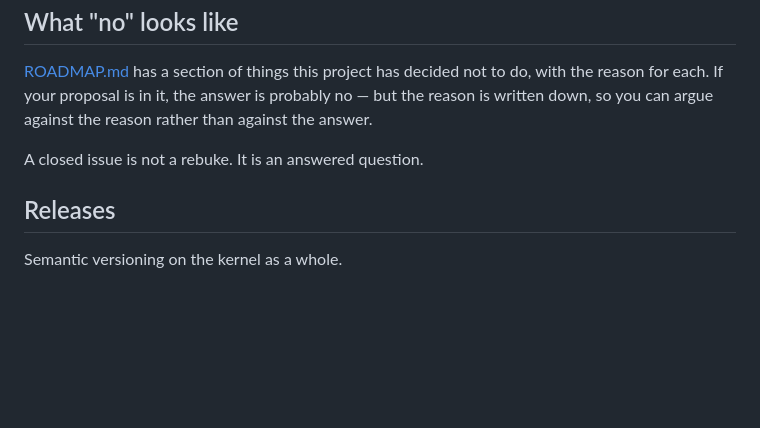
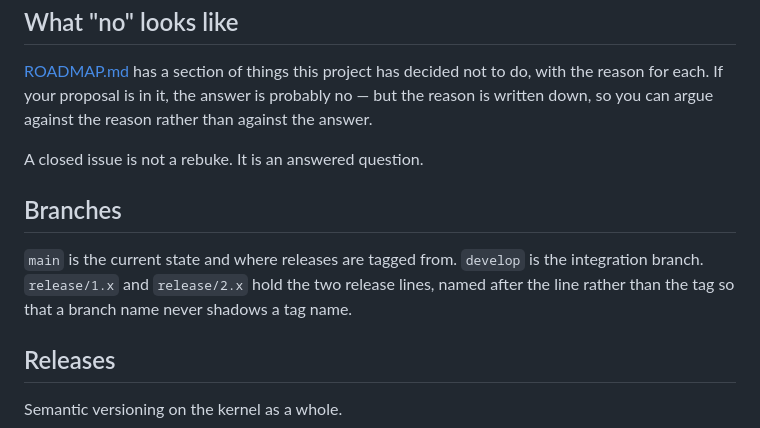
Before and after one commit to ni-sh-a-char/RESENTMENT---kernel, a Markdown page: GOVERNANCE.md, the part around the change. Rendered like a GitHub page; blank space fills up the shorter version.

```diff
--- a/GOVERNANCE.md
+++ b/GOVERNANCE.md
@@ -55,6 +55,13 @@ than against the answer.
 
 A closed issue is not a rebuke. It is an answered question.
 
+## Branches
+
+`main` is the current state and where releases are tagged from. `develop` is
+the integration branch. `release/1.x` and `release/2.x` hold the two release
+lines, named after the line rather than the tag so that a branch name never
+shadows a tag name.
+
 ## Releases
 
 Semantic versioning on the kernel as a whole.
```
Also changed, not shown: CONTRIBUTING.md (+15 -0 lines), README.md (+11 -0 lines).
